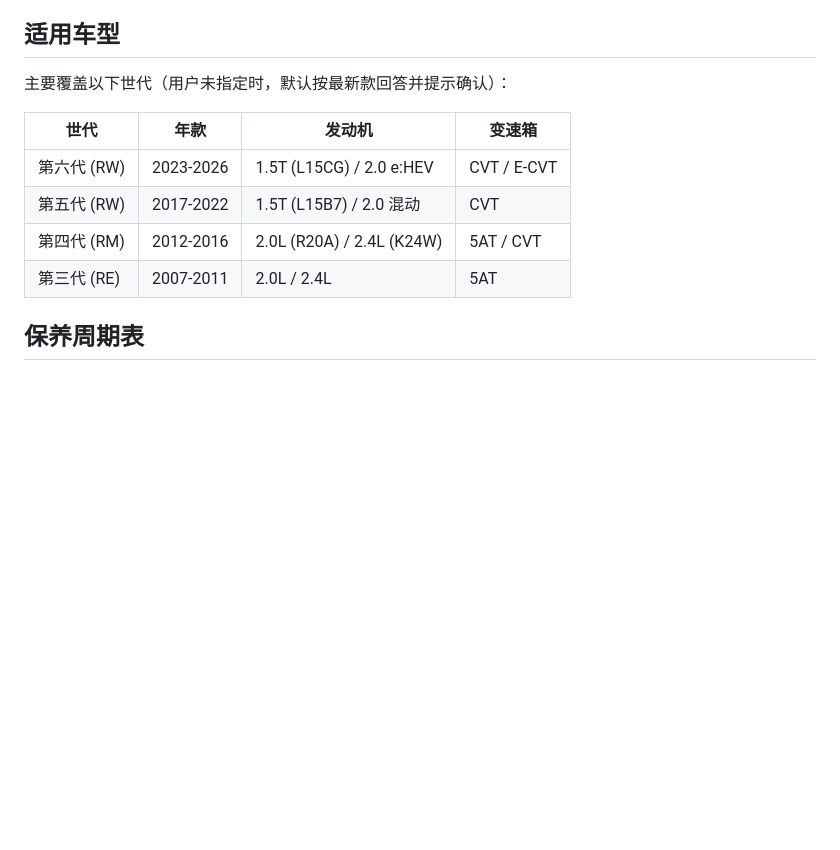
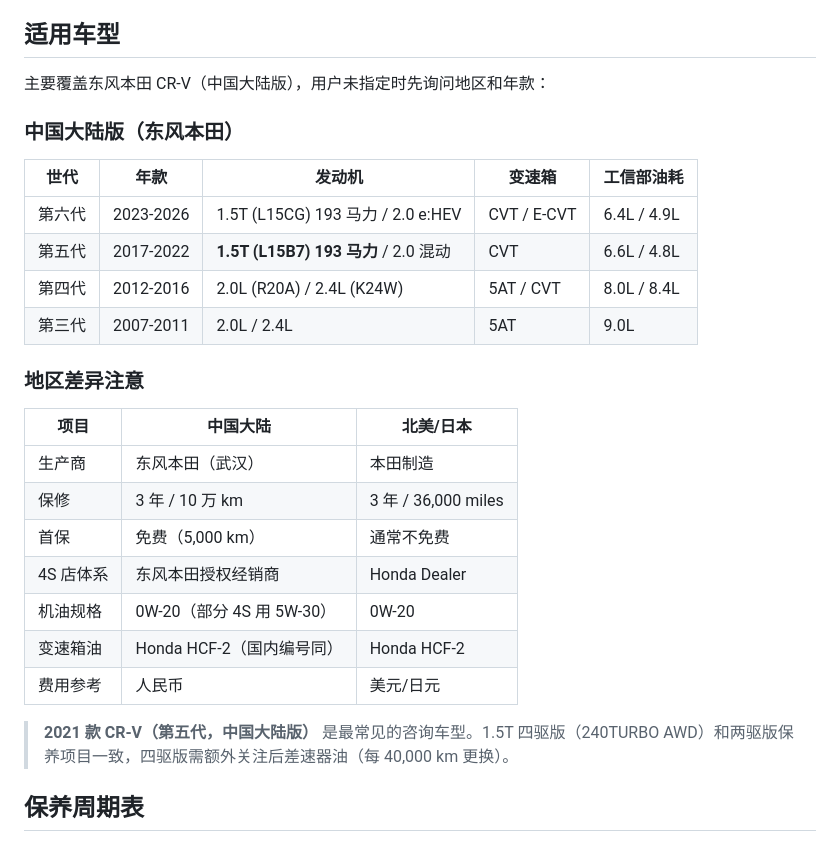
Before and after one commit to hexagon-codes/hexclaw-hub, a Markdown page: skills/honda-crv-maintenance.md, the part around the change. Drawn GitHub-style; blank space fills up the shorter version.

Commit message:
fix: Honda CR-V Skill 增加中国大陆版地区差异和 2021 款特别说明
- 区分东风本田（国内）vs 北美版的保修/费用/4S 体系差异
- 补充 2021 款第五代 1.5T 为最常见咨询车型的说明
- 四驱版补充后差速器油更换周期

Co-Authored-By: Claude Opus 4.6 (1M context) <noreply@anthropic.com>

```diff
--- a/skills/honda-crv-maintenance.md
+++ b/skills/honda-crv-maintenance.md
@@ -24,14 +24,30 @@ tags:
 
 ## 适用车型
 
-主要覆盖以下世代（用户未指定时，默认按最新款回答并提示确认）：
+主要覆盖东风本田 CR-V（中国大陆版），用户未指定时先询问地区和年款：
 
-| 世代 | 年款 | 发动机 | 变速箱 |
-|------|------|--------|--------|
-| 第六代 (RW) | 2023-2026 | 1.5T (L15CG) / 2.0 e:HEV | CVT / E-CVT |
-| 第五代 (RW) | 2017-2022 | 1.5T (L15B7) / 2.0 混动 | CVT |
-| 第四代 (RM) | 2012-2016 | 2.0L (R20A) / 2.4L (K24W) | 5AT / CVT |
-| 第三代 (RE) | 2007-2011 | 2.0L / 2.4L | 5AT |
+### 中国大陆版（东风本田）
+
+| 世代 | 年款 | 发动机 | 变速箱 | 工信部油耗 |
+|------|------|--------|--------|-----------|
+| 第六代 | 2023-2026 | 1.5T (L15CG) 193 马力 / 2.0 e:HEV | CVT / E-CVT | 6.4L / 4.9L |
+| 第五代 | 2017-2022 | **1.5T (L15B7) 193 马力** / 2.0 混动 | CVT | 6.6L / 4.8L |
+| 第四代 | 2012-2016 | 2.0L (R20A) / 2.4L (K24W) | 5AT / CVT | 8.0L / 8.4L |
+| 第三代 | 2007-2011 | 2.0L / 2.4L | 5AT | 9.0L |
+
+### 地区差异注意
+
+| 项目 | 中国大陆 | 北美/日本 |
+|------|----------|----------|
+| 生产商 | 东风本田（武汉） | 本田制造 |
+| 保修 | 3 年 / 10 万 km | 3 年 / 36,000 miles |
+| 首保 | 免费（5,000 km） | 通常不免费 |
+| 4S 店体系 | 东风本田授权经销商 | Honda Dealer |
+| 机油规格 | 0W-20（部分 4S 用 5W-30） | 0W-20 |
+| 变速箱油 | Honda HCF-2（国内编号同） | Honda HCF-2 |
+| 费用参考 | 人民币 | 美元/日元 |
+
+> **2021 款 CR-V（第五代，中国大陆版）** 是最常见的咨询车型。1.5T 四驱版（240TURBO AWD）和两驱版保养项目一致，四驱版需额外关注后差速器油（每 40,000 km 更换）。
 
 ## 保养周期表
 
```
